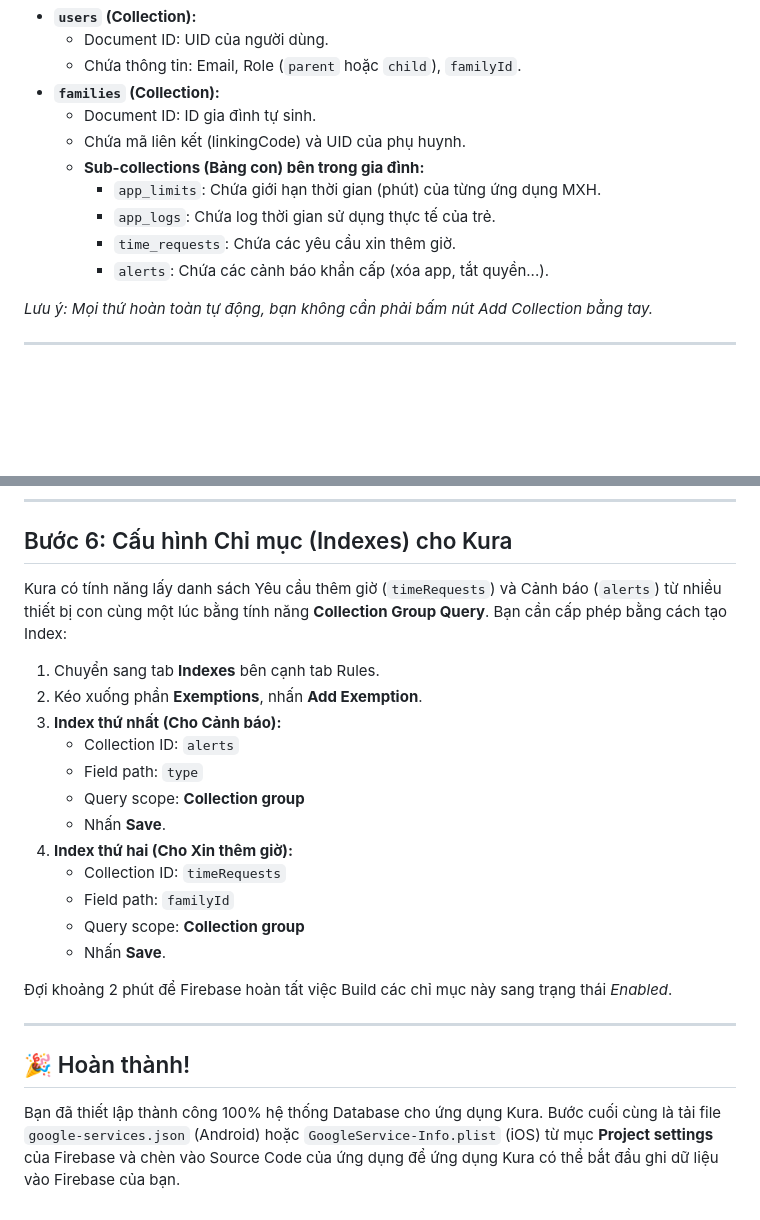
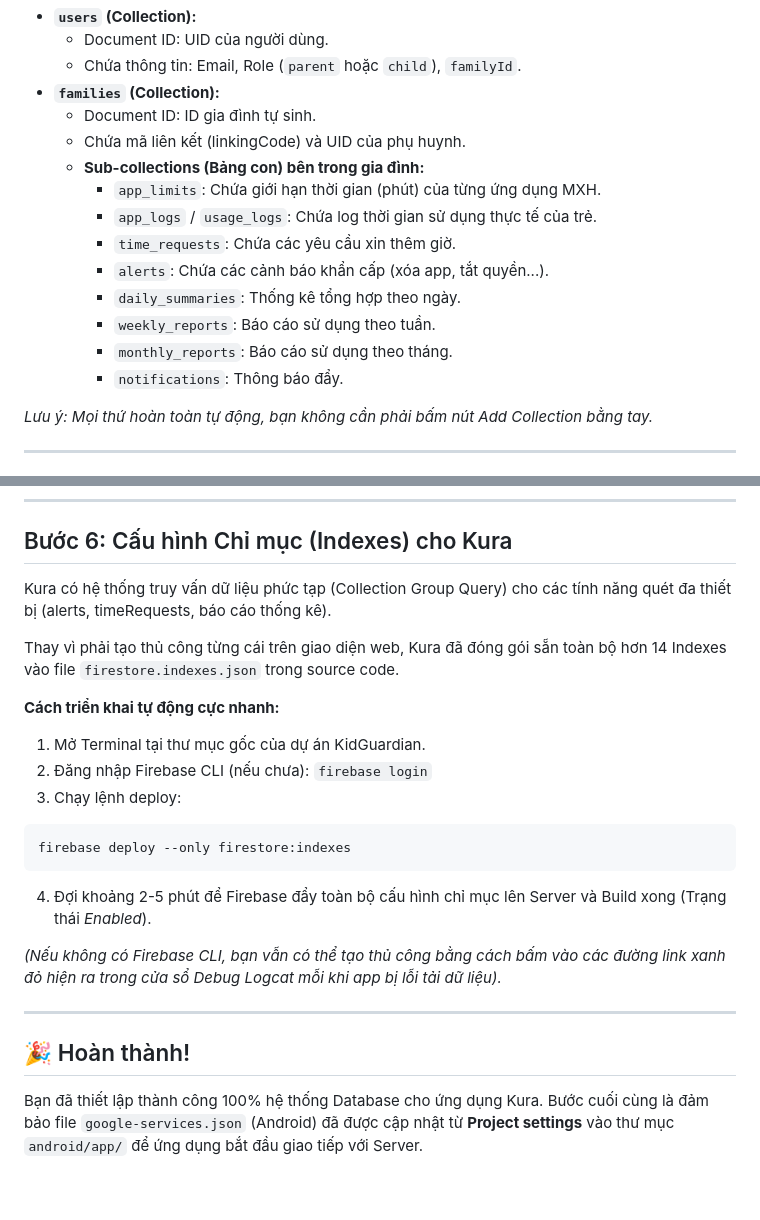
Before and after one commit to minhduc01168/KidGuardian-THPT, a Markdown page: docs/KURA_DATABASE_SETUP_GUIDE.md, 2 parts joined by grey strips. GitHub-like rendering; blank space fills up the shorter version.

Commit message:
docs: update Kura database setup guide with accurate schema and automated indexes

````diff
--- a/docs/KURA_DATABASE_SETUP_GUIDE.md
+++ b/docs/KURA_DATABASE_SETUP_GUIDE.md
@@ -53,9 +53,13 @@ Với Firestore (NoSQL), bạn **không cần phải tự tay tạo các bảng*
   - Chứa mã liên kết (linkingCode) và UID của phụ huynh.
   - **Sub-collections (Bảng con) bên trong gia đình:**
     - `app_limits`: Chứa giới hạn thời gian (phút) của từng ứng dụng MXH.
-    - `app_logs`: Chứa log thời gian sử dụng thực tế của trẻ.
+    - `app_logs` / `usage_logs`: Chứa log thời gian sử dụng thực tế của trẻ.
     - `time_requests`: Chứa các yêu cầu xin thêm giờ.
     - `alerts`: Chứa các cảnh báo khẩn cấp (xóa app, tắt quyền...).
+    - `daily_summaries`: Thống kê tổng hợp theo ngày.
+    - `weekly_reports`: Báo cáo sử dụng theo tuần.
+    - `monthly_reports`: Báo cáo sử dụng theo tháng.
+    - `notifications`: Thông báo đẩy.
 
 *Lưu ý: Mọi thứ hoàn toàn tự động, bạn không cần phải bấm nút Add Collection bằng tay.*
 
@@ -85,26 +89,24 @@ service cloud.firestore {
 
 ## Bước 6: Cấu hình Chỉ mục (Indexes) cho Kura
 
-Kura có tính năng lấy danh sách Yêu cầu thêm giờ (`timeRequests`) và Cảnh báo (`alerts`) từ nhiều thiết bị con cùng một lúc bằng tính năng **Collection Group Query**. Bạn cần cấp phép bằng cách tạo Index:
+Kura có hệ thống truy vấn dữ liệu phức tạp (Collection Group Query) cho các tính năng quét đa thiết bị (alerts, timeRequests, báo cáo thống kê).
 
-1. Chuyển sang tab **Indexes** bên cạnh tab Rules.
-2. Kéo xuống phần **Exemptions**, nhấn **Add Exemption**.
-3. **Index thứ nhất (Cho Cảnh báo):**
-   - Collection ID: `alerts`
-   - Field path: `type`
-   - Query scope: **Collection group**
-   - Nhấn **Save**.
-4. **Index thứ hai (Cho Xin thêm giờ):**
-   - Collection ID: `timeRequests`
-   - Field path: `familyId`
-   - Query scope: **Collection group**
-   - Nhấn **Save**.
+Thay vì phải tạo thủ công từng cái trên giao diện web, Kura đã đóng gói sẵn toàn bộ hơn 14 Indexes vào file `firestore.indexes.json` trong source code.
 
-Đợi khoảng 2 phút để Firebase hoàn tất việc Build các chỉ mục này sang trạng thái *Enabled*.
+**Cách triển khai tự động cực nhanh:**
+1. Mở Terminal tại thư mục gốc của dự án KidGuardian.
+2. Đăng nhập Firebase CLI (nếu chưa): `firebase login`
+3. Chạy lệnh deploy:
+```bash
+firebase deploy --only firestore:indexes
+```
+4. Đợi khoảng 2-5 phút để Firebase đẩy toàn bộ cấu hình chỉ mục lên Server và Build xong (Trạng thái *Enabled*).
+
+*(Nếu không có Firebase CLI, bạn vẫn có thể tạo thủ công bằng cách bấm vào các đường link xanh đỏ hiện ra trong cửa sổ Debug Logcat mỗi khi app bị lỗi tải dữ liệu).*
 
 ---
 
 ## 🎉 Hoàn thành!
 
 Bạn đã thiết lập thành công 100% hệ thống Database cho ứng dụng Kura.
-Bước cuối cùng là tải file `google-services.json` (Android) hoặc `GoogleService-Info.plist` (iOS) từ mục **Project settings** của Firebase và chèn vào Source Code của ứng dụng để ứng dụng Kura có thể bắt đầu ghi dữ liệu vào Firebase của bạn.
+Bước cuối cùng là đảm bảo file `google-services.json` (Android) đã được cập nhật từ **Project settings** vào thư mục `android/app/` để ứng dụng bắt đầu giao tiếp với Server.
````
